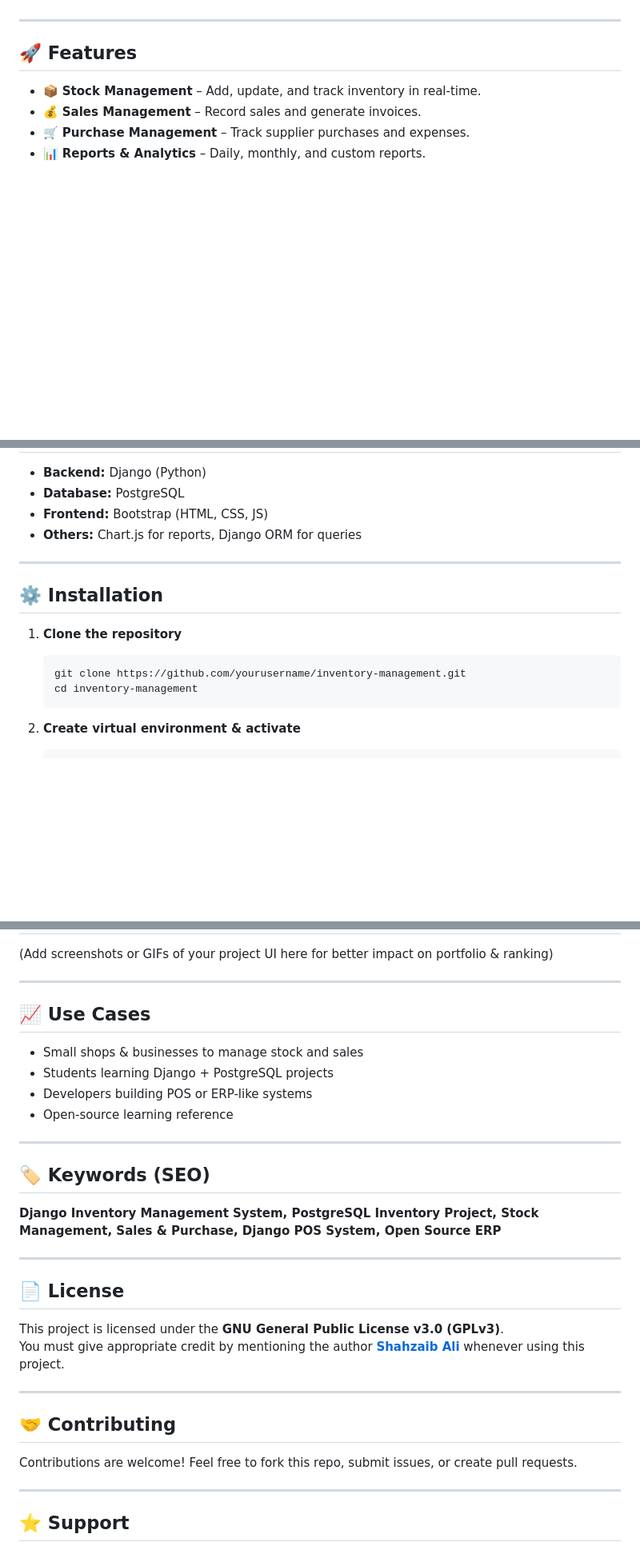
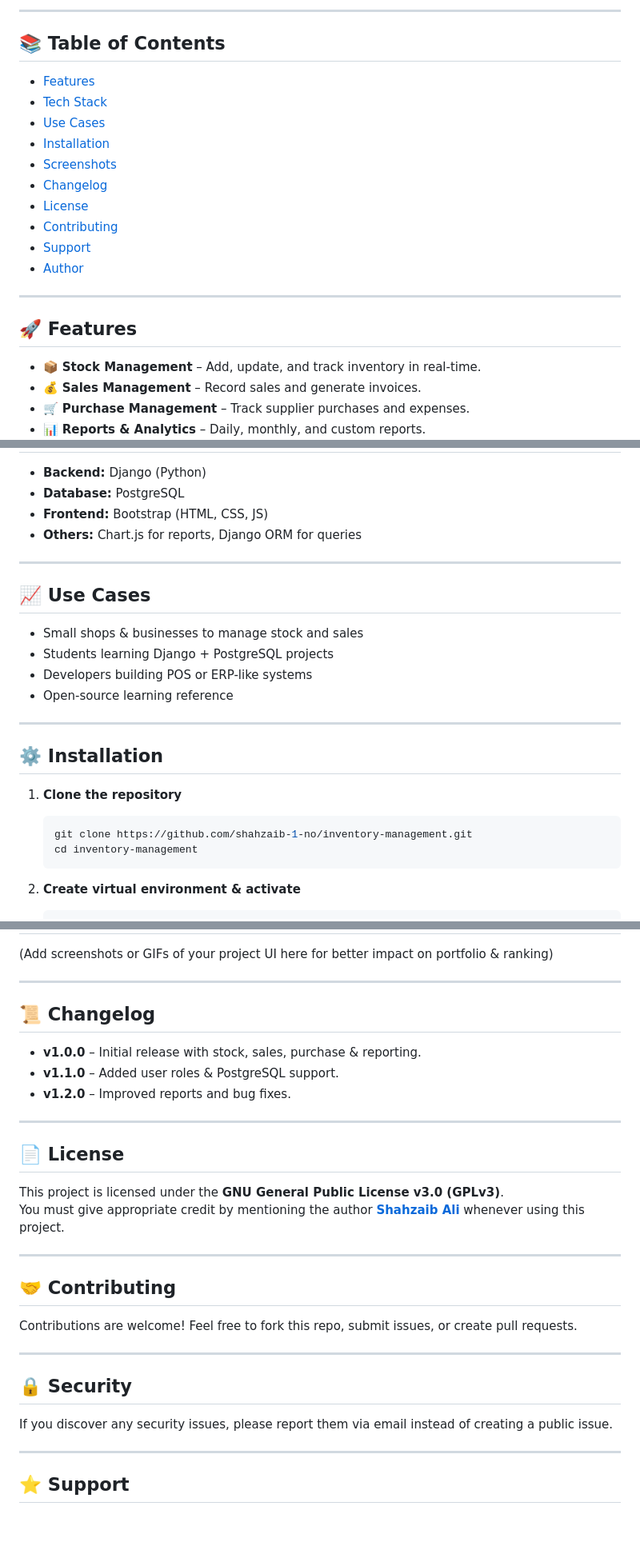
Before and after one commit to shahzaib-1-no/inventory-management, a Markdown page: README.md, 3 parts joined by grey strips. Shown at 80% size. GitHub-like rendering; blank space fills up the shorter version.

````diff
--- a/README.md
+++ b/README.md
@@ -4,3 +44,18 @@ A complete **Inventory Management System** built with **Django** and **PostgreSQ
+</p>
+
+---
+
+## 📚 Table of Contents
+- [Features](#-features)
+- [Tech Stack](#️-tech-stack)
+- [Use Cases](#-use-cases)
+- [Installation](#️-installation)
+- [Screenshots](#-screenshots)
+- [Changelog](#-changelog)
+- [License](#-license)
+- [Contributing](#-contributing)
+- [Support](#-support)
+- [Author](#-author)
 
 ---
 
@@ -23,11 +78,19 @@ A complete **Inventory Management System** built with **Django** and **PostgreSQ
 
 ---
 
+## 📈 Use Cases
+- Small shops & businesses to manage stock and sales
+- Students learning Django + PostgreSQL projects
+- Developers building POS or ERP-like systems
+- Open-source learning reference
+
+---
+
 ## ⚙️ Installation
 
 1. **Clone the repository**
    ```bash
-   git clone https://github.com/yourusername/inventory-management.git
+   git clone https://github.com/shahzaib-1-no/inventory-management.git
    cd inventory-management
    ```
 
@@ -69,16 +132,10 @@ A complete **Inventory Management System** built with **Django** and **PostgreSQ
 
 ---
 
-## 📈 Use Cases
-- Small shops & businesses to manage stock and sales
-- Students learning Django + PostgreSQL projects
-- Developers building POS or ERP-like systems
-- Open-source learning reference
-
----
-
-## 🏷️ Keywords (SEO)
-**Django Inventory Management System, PostgreSQL Inventory Project, Stock Management, Sales & Purchase, Django POS System, Open Source ERP**
+## 📜 Changelog
+- **v1.0.0** – Initial release with stock, sales, purchase & reporting.
+- **v1.1.0** – Added user roles & PostgreSQL support.
+- **v1.2.0** – Improved reports and bug fixes.
 
 ---
 
@@ -93,6 +150,11 @@ Contributions are welcome! Feel free to fork this repo, submit issues, or create
 
 ---
 
+## 🔒 Security
+If you discover any security issues, please report them via email instead of creating a public issue.
+
+---
+
 ## ⭐ Support
 If you like this project, please **star the repository** on GitHub. It helps others find it and supports the project growth.
 
````
Also changed, not shown: other parts of README.md (+40 -0 lines).
